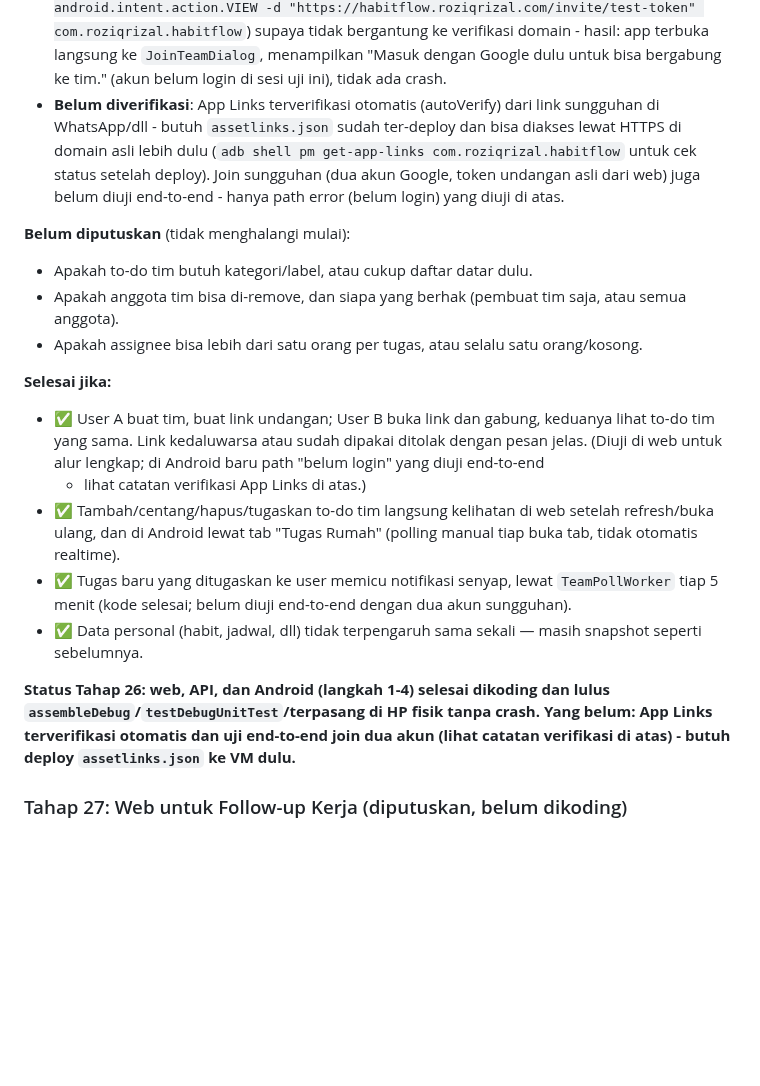
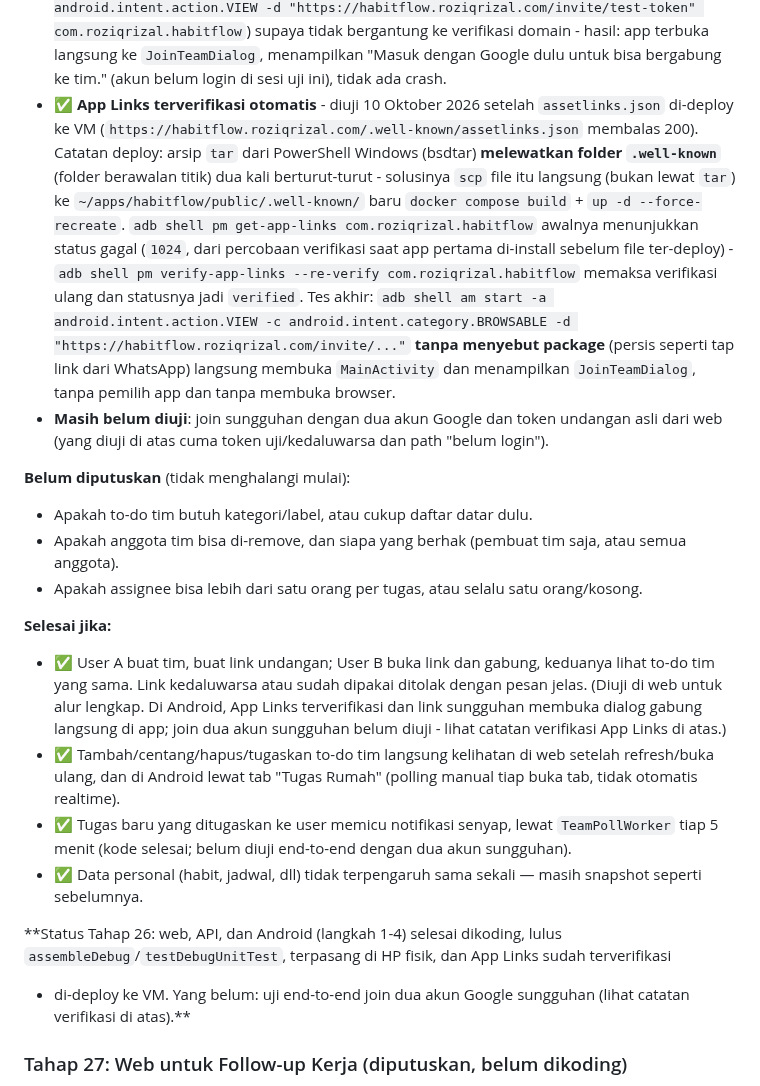
Before and after one commit to elahady/habitflow, a Markdown page: docs/concept.md, the part around the change. GitHub-like rendering; blank space fills up the shorter version.

Commit message:
Catat verifikasi App Links tahap 26 langkah 2: terverifikasi penuh setelah deploy
Link undangan sungguhan (tanpa package eksplisit) langsung membuka JoinTeamDialog di app,
tanpa pemilih app atau browser. Dicatat juga gotcha deploy: tar Windows (bsdtar) melewatkan
folder .well-known, solusinya scp file itu langsung.

Co-Authored-By: Claude Sonnet 5 <noreply@anthropic.com>

```diff
--- a/docs/concept.md
+++ b/docs/concept.md
@@ -1269,11 +1269,21 @@ Dibahas 10 Oktober 2026. Butuh tahap 25 (akun, MySQL, Livewire) selesai lebih du
   supaya tidak bergantung ke verifikasi domain - hasil: app terbuka langsung ke
   `JoinTeamDialog`, menampilkan "Masuk dengan Google dulu untuk bisa bergabung ke tim." (akun
   belum login di sesi uji ini), tidak ada crash.
-- **Belum diverifikasi**: App Links terverifikasi otomatis (autoVerify) dari link sungguhan
-  di WhatsApp/dll - butuh `assetlinks.json` sudah ter-deploy dan bisa diakses lewat HTTPS di
-  domain asli lebih dulu (`adb shell pm get-app-links com.roziqrizal.habitflow` untuk cek
-  status setelah deploy). Join sungguhan (dua akun Google, token undangan asli dari web) juga
-  belum diuji end-to-end - hanya path error (belum login) yang diuji di atas.
+- ✅ **App Links terverifikasi otomatis** - diuji 10 Oktober 2026 setelah `assetlinks.json`
+  di-deploy ke VM (`https://habitflow.roziqrizal.com/.well-known/assetlinks.json` membalas
+  200). Catatan deploy: arsip `tar` dari PowerShell Windows (bsdtar) **melewatkan folder
+  `.well-known`** (folder berawalan titik) dua kali berturut-turut - solusinya `scp` file itu
+  langsung (bukan lewat `tar`) ke `~/apps/habitflow/public/.well-known/` baru `docker compose
+  build` + `up -d --force-recreate`. `adb shell pm get-app-links com.roziqrizal.habitflow`
+  awalnya menunjukkan status gagal (`1024`, dari percobaan verifikasi saat app pertama
+  di-install sebelum file ter-deploy) - `adb shell pm verify-app-links --re-verify
+  com.roziqrizal.habitflow` memaksa verifikasi ulang dan statusnya jadi `verified`. Tes akhir:
+  `adb shell am start -a android.intent.action.VIEW -c android.intent.category.BROWSABLE -d
+  "https://habitflow.roziqrizal.com/invite/..."` **tanpa menyebut package** (persis seperti
+  tap link dari WhatsApp) langsung membuka `MainActivity` dan menampilkan `JoinTeamDialog`,
+  tanpa pemilih app dan tanpa membuka browser.
+- **Masih belum diuji**: join sungguhan dengan dua akun Google dan token undangan asli dari
+  web (yang diuji di atas cuma token uji/kedaluwarsa dan path "belum login").
 
 **Belum diputuskan** (tidak menghalangi mulai):
 - Apakah to-do tim butuh kategori/label, atau cukup daftar datar dulu.
@@ -1284,8 +1294,9 @@ Dibahas 10 Oktober 2026. Butuh tahap 25 (akun, MySQL, Livewire) selesai lebih du
 **Selesai jika:**
 - ✅ User A buat tim, buat link undangan; User B buka link dan gabung, keduanya lihat
   to-do tim yang sama. Link kedaluwarsa atau sudah dipakai ditolak dengan pesan jelas.
-  (Diuji di web untuk alur lengkap; di Android baru path "belum login" yang diuji end-to-end
-  - lihat catatan verifikasi App Links di atas.)
+  (Diuji di web untuk alur lengkap. Di Android, App Links terverifikasi dan link sungguhan
+  membuka dialog gabung langsung di app; join dua akun sungguhan belum diuji - lihat catatan
+  verifikasi App Links di atas.)
 - ✅ Tambah/centang/hapus/tugaskan to-do tim langsung kelihatan di web setelah
   refresh/buka ulang, dan di Android lewat tab "Tugas Rumah" (polling manual tiap buka tab,
   tidak otomatis realtime).
@@ -1294,10 +1305,10 @@ Dibahas 10 Oktober 2026. Butuh tahap 25 (akun, MySQL, Livewire) selesai lebih du
 - ✅ Data personal (habit, jadwal, dll) tidak terpengaruh sama sekali — masih snapshot
   seperti sebelumnya.
 
-**Status Tahap 26: web, API, dan Android (langkah 1-4) selesai dikoding dan lulus
-`assembleDebug`/`testDebugUnitTest`/terpasang di HP fisik tanpa crash. Yang belum: App
-Links terverifikasi otomatis dan uji end-to-end join dua akun (lihat catatan verifikasi di
-atas) - butuh deploy `assetlinks.json` ke VM dulu.**
+**Status Tahap 26: web, API, dan Android (langkah 1-4) selesai dikoding, lulus
+`assembleDebug`/`testDebugUnitTest`, terpasang di HP fisik, dan App Links sudah terverifikasi
++ di-deploy ke VM. Yang belum: uji end-to-end join dua akun Google sungguhan (lihat catatan
+verifikasi di atas).**
 
 ### Tahap 27: Web untuk Follow-up Kerja (diputuskan, belum dikoding)
 
```
